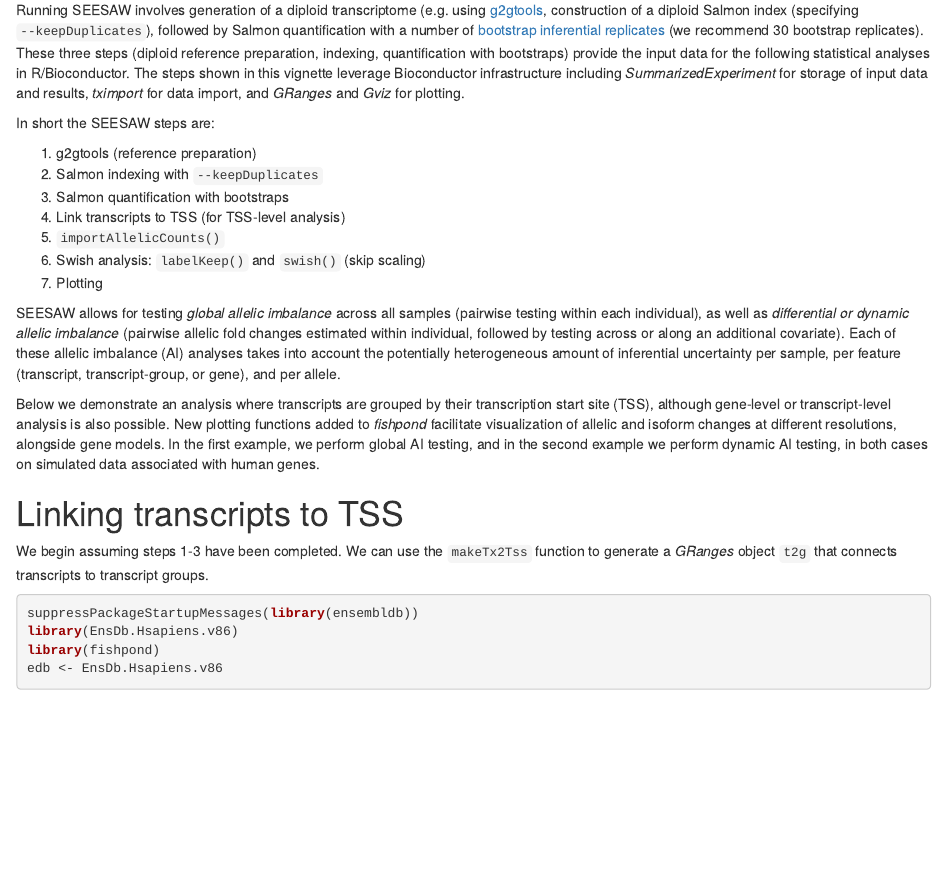
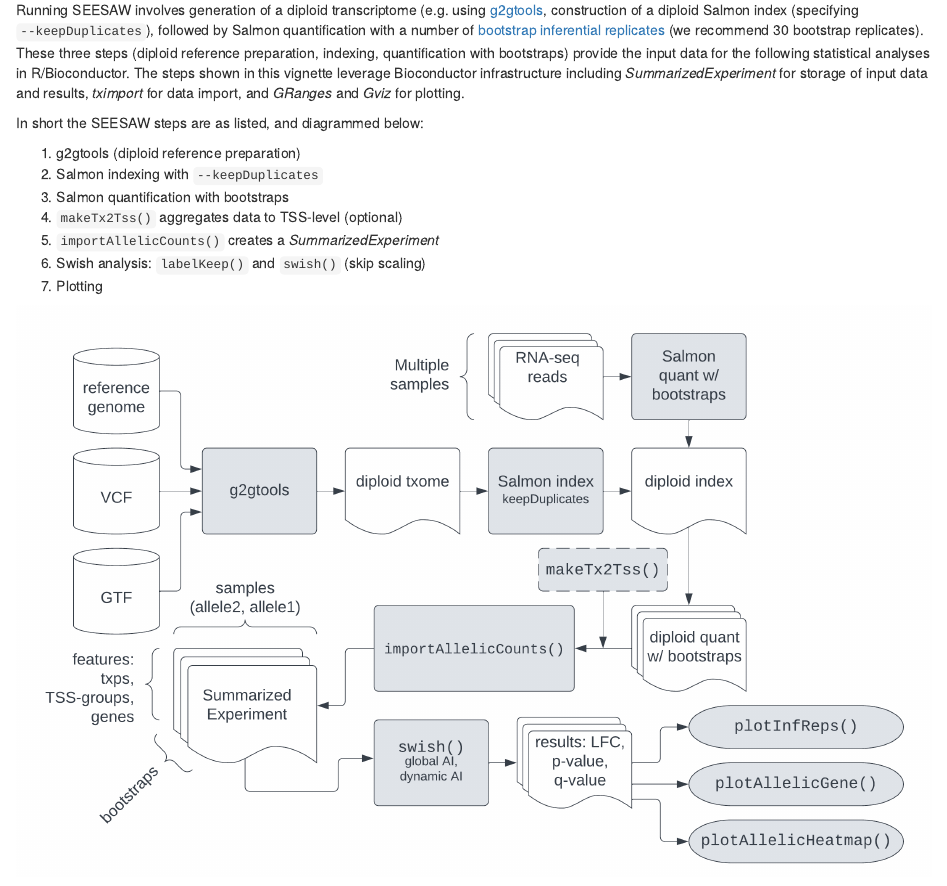
Before and after one commit to thelovelab/fishpond, an R Markdown document (vignettes/allelic.Rmd): the page in a window 1100 px wide, from 230 px down. Rendered offline with R 4.5, knitr and Pandoc, with nearby package versions; some code elsewhere in the file could not run offline.

Commit message:
adding SEESAW diagram to vignette

````diff
--- a/vignettes/allelic.Rmd
+++ b/vignettes/allelic.Rmd
@@ -39,15 +39,19 @@ Bioconductor infrastructure including *SummarizedExperiment* for
 storage of input data and results, *tximport* for data import, and
 *GRanges* and *Gviz* for plotting.
 
-In short the SEESAW steps are:
+In short the SEESAW steps are as listed, and diagrammed below:
 
-1. g2gtools (reference preparation)
+1. g2gtools (diploid reference preparation)
 2. Salmon indexing with `--keepDuplicates`
 3. Salmon quantification with bootstraps
-4. Link transcripts to TSS (for TSS-level analysis)
-5. `importAllelicCounts()`
+4. `makeTx2Tss()` aggregates data to TSS-level (optional)
+5. `importAllelicCounts()` creates a *SummarizedExperiment*
 6. Swish analysis: `labelKeep()` and `swish()` (skip scaling)
 7. Plotting
+
+```{r echo=FALSE}
+knitr::include_graphics("images/SEESAW.png")
+```
 
 SEESAW allows for testing *global allelic imbalance* across all
 samples (pairwise testing within each individual), as well as
````
Also changed, not shown: vignettes/images/SEESAW.png (added), 1 other file.
